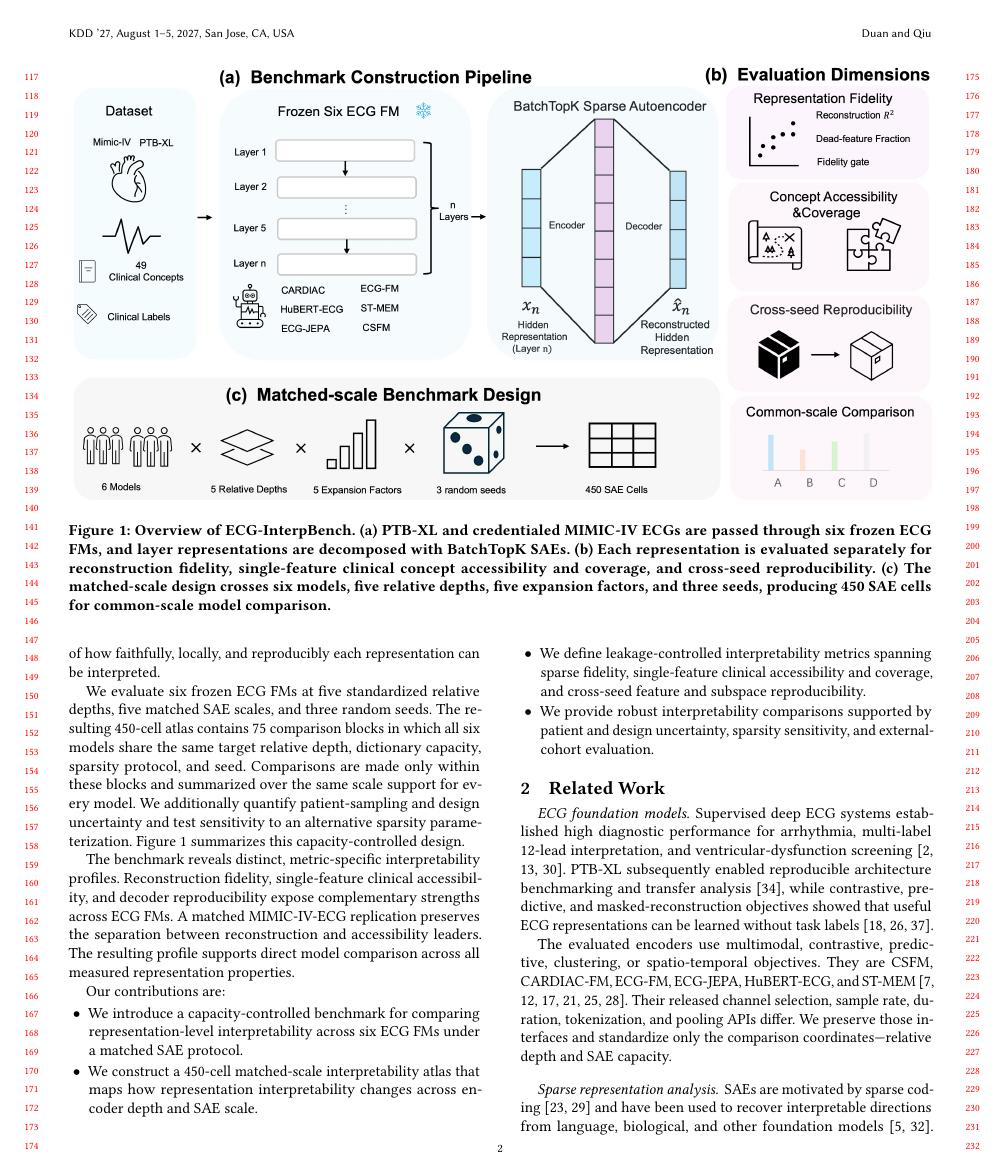
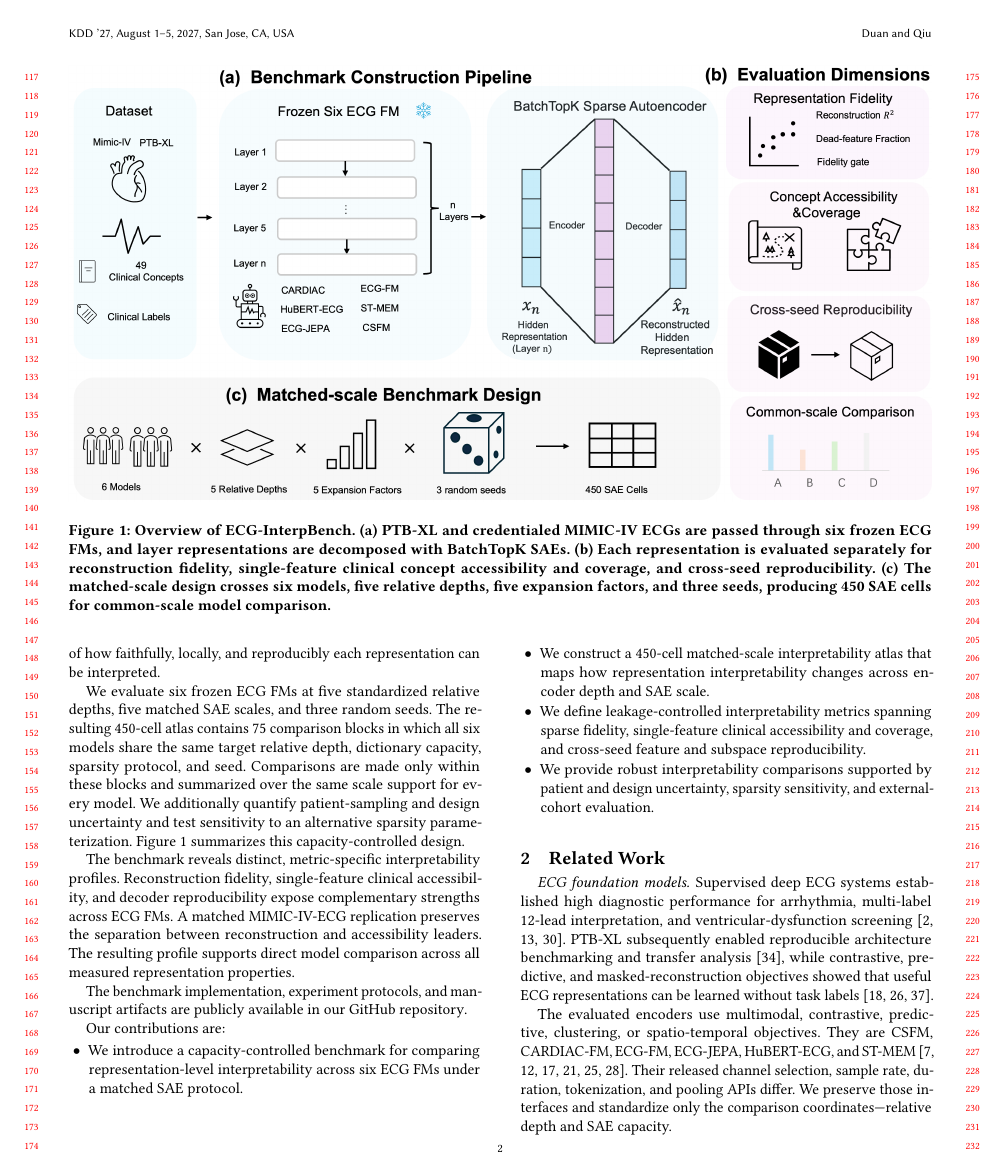
Before and after one commit to JayDuan123/2027-kdd-ECG-InterpBench, a LaTeX paper (paper/main.tex, which reads paper/sections/introduction_multiscale.tex): page 2 of 15. Compiled offline with pdfLaTeX.

Commit message:
Link public repository from introduction

```diff
--- a/paper/sections/introduction_multiscale.tex
+++ b/paper/sections/introduction_multiscale.tex
@@ -20,6 +20,8 @@ We evaluate six frozen ECG FMs at five standardized relative depths, five matche
 
 The benchmark reveals distinct, metric-specific interpretability profiles. Reconstruction fidelity, single-feature clinical accessibility, and decoder reproducibility expose complementary strengths across ECG FMs. A matched MIMIC-IV-ECG replication preserves the separation between reconstruction and accessibility leaders. The resulting profile supports direct model comparison across all measured representation properties.
 
+The benchmark implementation, experiment protocols, and manuscript artifacts are publicly available in our \href{https://github.com/JayDuan123/2027-kdd-ECG-InterpBench}{GitHub repository}.
+
 Our contributions are:
 \begin{itemize}[leftmargin=1.3em,itemsep=1pt,topsep=2pt]
   \item We introduce a capacity-controlled benchmark for comparing representation-level interpretability across six ECG FMs under a matched SAE protocol.
```
